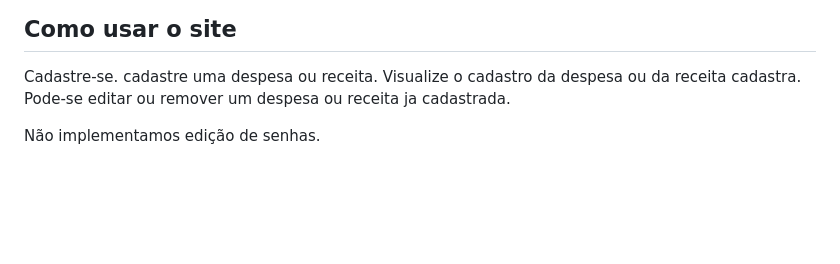
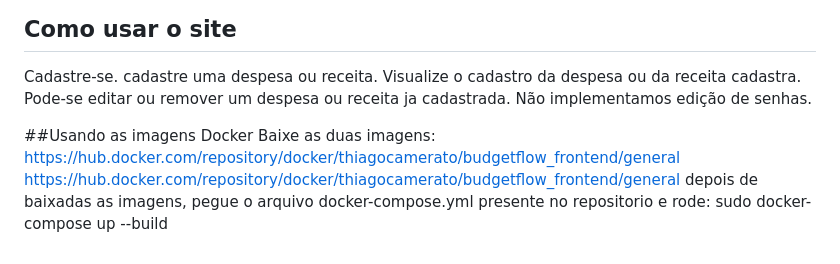
Before and after one commit to thiagocamerato757/BudgetFlow_frontend, a Markdown page: README.md, the part around the change. Rendered like a GitHub page; blank space fills up the shorter version.

```diff
--- a/README.md
+++ b/README.md
@@ -79,5 +79,11 @@ Cadastre-se.
 cadastre uma despesa ou receita.
 Visualize o cadastro da despesa ou da receita cadastra.
 Pode-se editar ou remover um despesa ou receita ja cadastrada.
+Não implementamos edição de senhas.
 
-Não implementamos edição de senhas.
+##Usando as imagens Docker
+Baixe as duas imagens:
+https://hub.docker.com/repository/docker/thiagocamerato/budgetflow_frontend/general
+https://hub.docker.com/repository/docker/thiagocamerato/budgetflow_frontend/general
+depois de baixadas as imagens, pegue o arquivo docker-compose.yml presente no repositorio e rode:
+sudo docker-compose up --build
```
